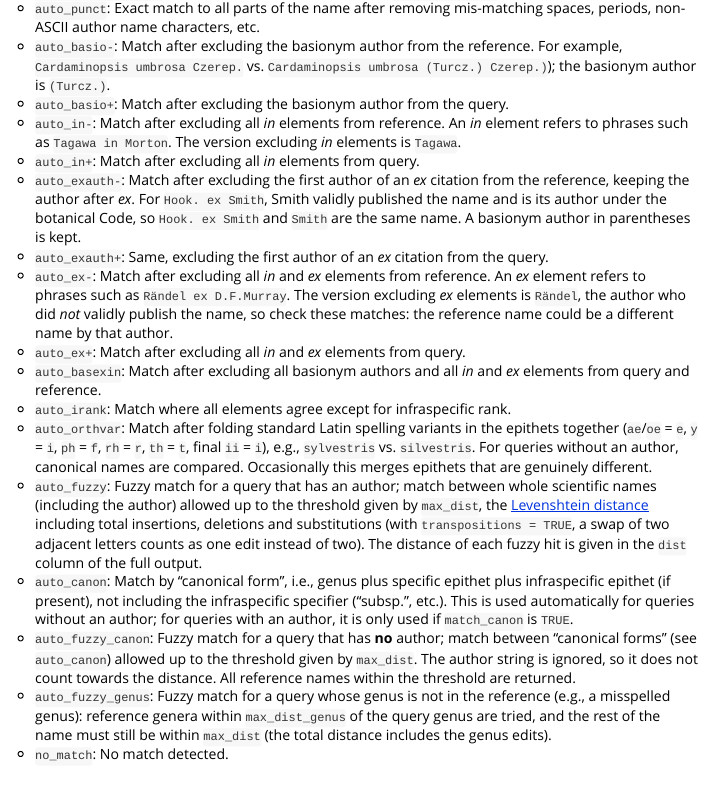
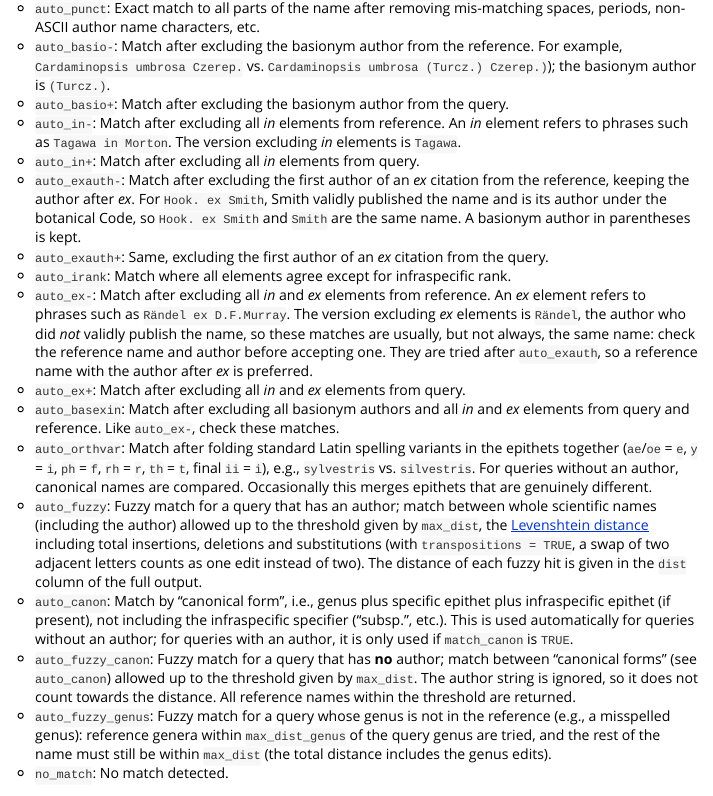
Before and after one commit to joelnitta/taxastand, an R Markdown document (vignettes/basics.Rmd): the page in a window 1100 px wide, from 2140 px down. Rendered offline with R 4.5, knitr and Pandoc, with nearby package versions.

Commit message:
Docs: move the ex/in matches to a 'check the result' tier below auto_exauth (#174)
Co-Authored-By: Claude Sonnet 5.5 <noreply@anthropic.com>

```diff
--- a/vignettes/basics.Rmd
+++ b/vignettes/basics.Rmd
@@ -111,10 +111,10 @@
 - `auto_in+`: Match after excluding all *in* elements from query.
 - `auto_exauth-`: Match after excluding the first author of an *ex* citation from the reference, keeping the author after *ex*. For `Hook. ex Smith`, Smith validly published the name and is its author under the botanical Code, so `Hook. ex Smith` and `Smith` are the same name. A basionym author in parentheses is kept.
 - `auto_exauth+`: Same, excluding the first author of an *ex* citation from the query.
-- `auto_ex-`: Match after excluding all *in* and *ex* elements from reference. An *ex* element refers to phrases such as `Rändel ex D.F.Murray`. The version excluding *ex* elements is `Rändel`, the author who did *not* validly publish the name, so check these matches: the reference name could be a different name by that author.
+- `auto_irank`: Match where all elements agree except for infraspecific rank.
+- `auto_ex-`: Match after excluding all *in* and *ex* elements from reference. An *ex* element refers to phrases such as `Rändel ex D.F.Murray`. The version excluding *ex* elements is `Rändel`, the author who did *not* validly publish the name, so these matches are usually, but not always, the same name: check the reference name and author before accepting one. They are tried after `auto_exauth`, so a reference name with the author after *ex* is preferred.
 - `auto_ex+`: Match after excluding all *in* and *ex* elements from query.
-- `auto_basexin`: Match after excluding all basionym authors and all *in* and *ex* elements from query and reference.
-- `auto_irank`: Match where all elements agree except for infraspecific rank.
+- `auto_basexin`: Match after excluding all basionym authors and all *in* and *ex* elements from query and reference. Like `auto_ex-`, check these matches.
 - `auto_orthvar`: Match after folding standard Latin spelling variants in the epithets together (`ae`/`oe` = `e`, `y` = `i`, `ph` = `f`, `rh` = `r`, `th` = `t`, final `ii` = `i`), e.g., `sylvestris` vs. `silvestris`. For queries without an author, canonical names are compared. Occasionally this merges epithets that are genuinely different.
 - `auto_fuzzy`: Fuzzy match for a query that has an author; match between whole scientific names (including the author) allowed up to the threshold given by `max_dist`, the [Levenshtein distance](https://en.wikipedia.org/wiki/Levenshtein_distance) including total insertions, deletions and substitutions (with `transpositions = TRUE`, a swap of two adjacent letters counts as one edit instead of two). The distance of each fuzzy hit is given in the `dist` column of the full output.
 - `auto_canon`: Match by "canonical form", i.e., genus plus specific epithet plus infraspecific epithet (if present), not including the infraspecific specifier ("subsp.", etc.). This is used automatically for queries without an author; for queries with an author, it is only used if `match_canon` is `TRUE`.
```
Also changed, not shown: R/ts_match_names.R (+16 -12 lines), 1 other file.
